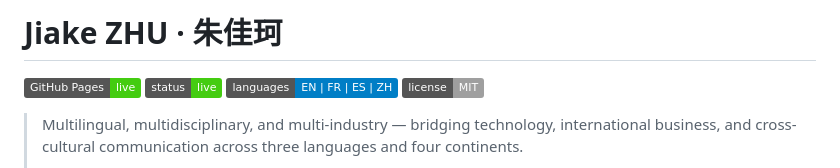
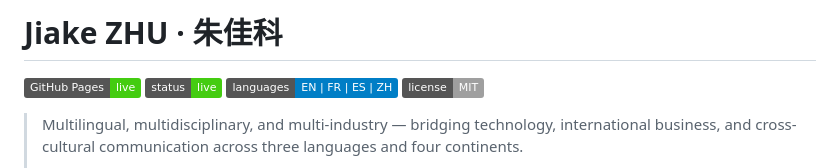
Before and after one commit to jkzhusolo-spec/jkzhusolo-spec.github.io, a Markdown page: README.md, the part around the change. Rendered like a GitHub page; badges without logos.

```diff
--- a/README.md
+++ b/README.md
@@ -1,4 +1,4 @@
-# Jiake ZHU · 朱佳珂
+# Jiake ZHU · 朱佳科
 
 [![GitHub Pages](https://img.shields.io/badge/GitHub%20Pages-live-brightgreen?logo=github)](https://jiakezhu.github.io)
 [![Status](https://img.shields.io/badge/status-live-success)](https://jiakezhu.github.io)
```
